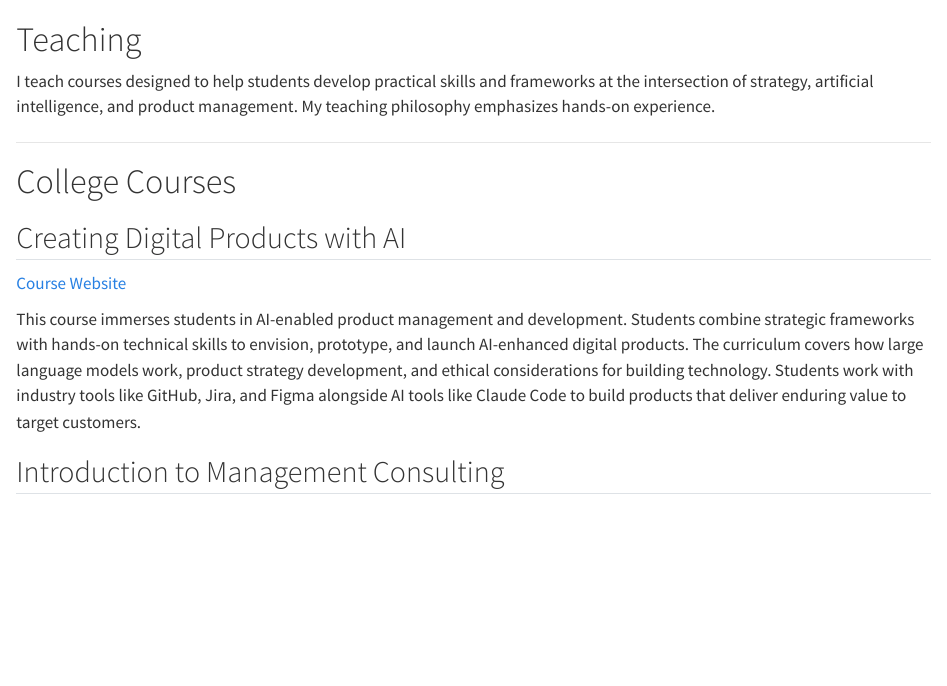
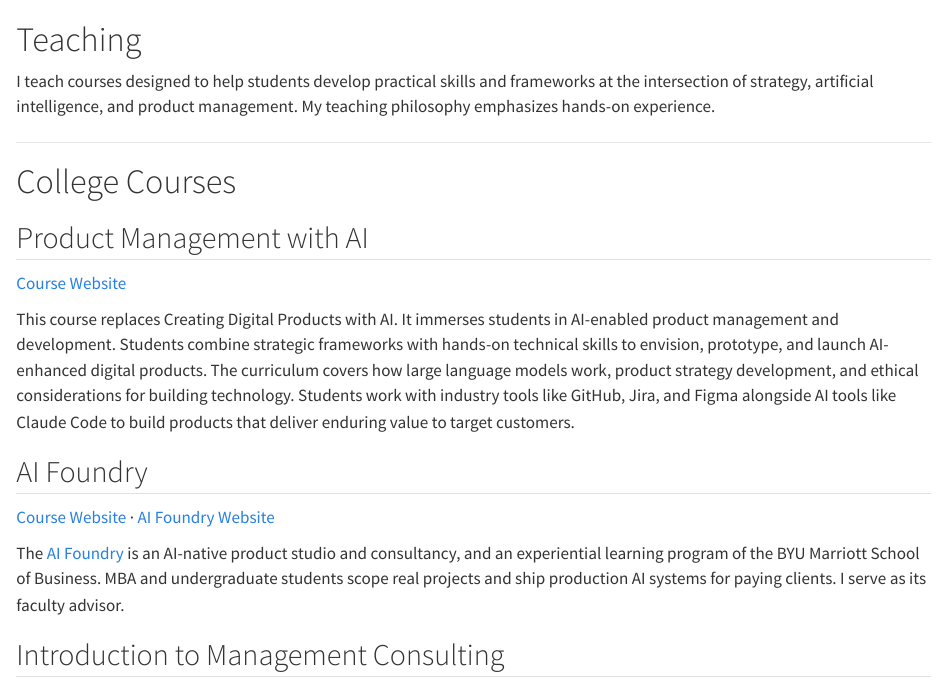
Before and after one commit to sdmurff/scottmurff-org, a Quarto document (teaching.qmd): the page in a window 1100 px wide, from its top. Rendered offline with R 4.5, knitr and Pandoc in place of Quarto, with nearby package versions.

Commit message:
Add AI Foundry mentions and links; replace Creating Digital Products with AI with Product Management with AI
Co-Authored-By: Claude Opus 5.5 <noreply@anthropic.com>
Claude-Session: https://claude.ai/code/session_016MiUFZB8W76N8TVDAYRW4u

```diff
--- a/teaching.qmd
+++ b/teaching.qmd
@@ -6,10 +6,15 @@
 
 # College Courses
 
-## Creating Digital Products with AI
-[Course Website](https://byu-strategy.github.io/strategy-prototyping/)
+## Product Management with AI
+[Course Website](https://byu-strategy.github.io/product-management/)
 
-This course immerses students in AI-enabled product management and development. Students combine strategic frameworks with hands-on technical skills to envision, prototype, and launch AI-enhanced digital products. The curriculum covers how large language models work, product strategy development, and ethical considerations for building technology. Students work with industry tools like GitHub, Jira, and Figma alongside AI tools like Claude Code to build products that deliver enduring value to target customers.
+This course replaces Creating Digital Products with AI. It immerses students in AI-enabled product management and development. Students combine strategic frameworks with hands-on technical skills to envision, prototype, and launch AI-enhanced digital products. The curriculum covers how large language models work, product strategy development, and ethical considerations for building technology. Students work with industry tools like GitHub, Jira, and Figma alongside AI tools like Claude Code to build products that deliver enduring value to target customers.
+
+## AI Foundry
+[Course Website](https://byu-strategy.github.io/ai-foundry/) · [AI Foundry Website](https://aifoundry.byu.edu)
+
+The [AI Foundry](https://aifoundry.byu.edu) is an AI-native product studio and consultancy, and an experiential learning program of the BYU Marriott School of Business. MBA and undergraduate students scope real projects and ship production AI systems for paying clients. I serve as its faculty advisor.
 
 ## Introduction to Management Consulting
 [Course Website](https://byu-strategy.github.io/management-consulting/)
```
Also changed, not shown: about.qmd (+1 -1 lines), index.qmd (+2 -1 lines).
